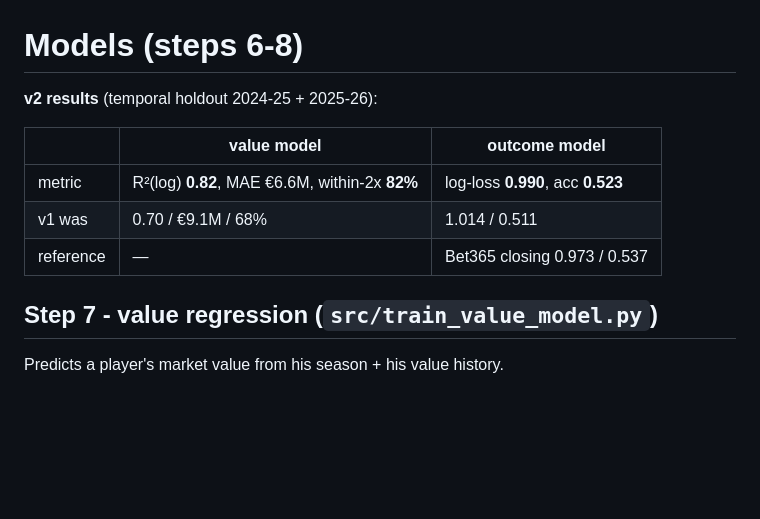
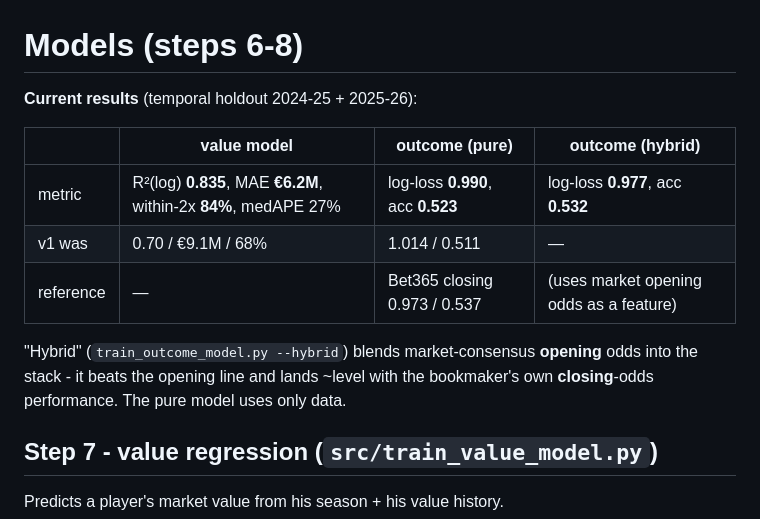
Before and after one commit to vsntll/xValue, a Markdown page: docs/models.md, the part around the change. Drawn GitHub-style; blank space fills up the shorter version.

Commit message:
docs: model v3 metrics (value R2log 0.835, outcome hybrid 0.977)

```diff
--- a/docs/models.md
+++ b/docs/models.md
@@ -1,12 +1,16 @@
 # Models (steps 6-8)
 
-**v2 results** (temporal holdout 2024-25 + 2025-26):
+**Current results** (temporal holdout 2024-25 + 2025-26):
 
-| | value model | outcome model |
-| --- | --- | --- |
-| metric | R²(log) **0.82**, MAE €6.6M, within-2x **82%** | log-loss **0.990**, acc **0.523** |
-| v1 was | 0.70 / €9.1M / 68% | 1.014 / 0.511 |
-| reference | — | Bet365 closing 0.973 / 0.537 |
+| | value model | outcome (pure) | outcome (hybrid) |
+| --- | --- | --- | --- |
+| metric | R²(log) **0.835**, MAE **€6.2M**, within-2x **84%**, medAPE 27% | log-loss **0.990**, acc **0.523** | log-loss **0.977**, acc **0.532** |
+| v1 was | 0.70 / €9.1M / 68% | 1.014 / 0.511 | — |
+| reference | — | Bet365 closing 0.973 / 0.537 | (uses market opening odds as a feature) |
+
+"Hybrid" (`train_outcome_model.py --hybrid`) blends market-consensus **opening**
+odds into the stack - it beats the opening line and lands ~level with the
+bookmaker's own **closing**-odds performance. The pure model uses only data.
 
 
 ## Step 7 - value regression  (`src/train_value_model.py`)
```
